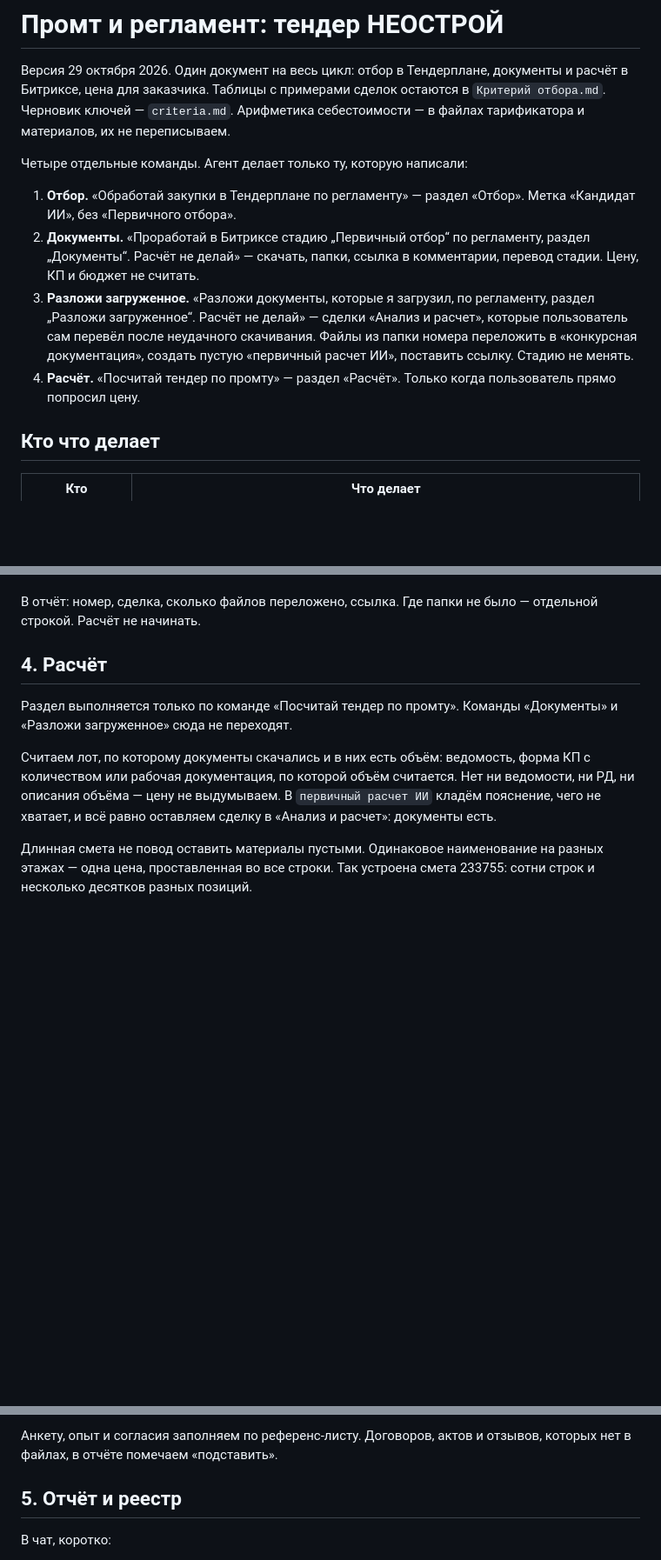
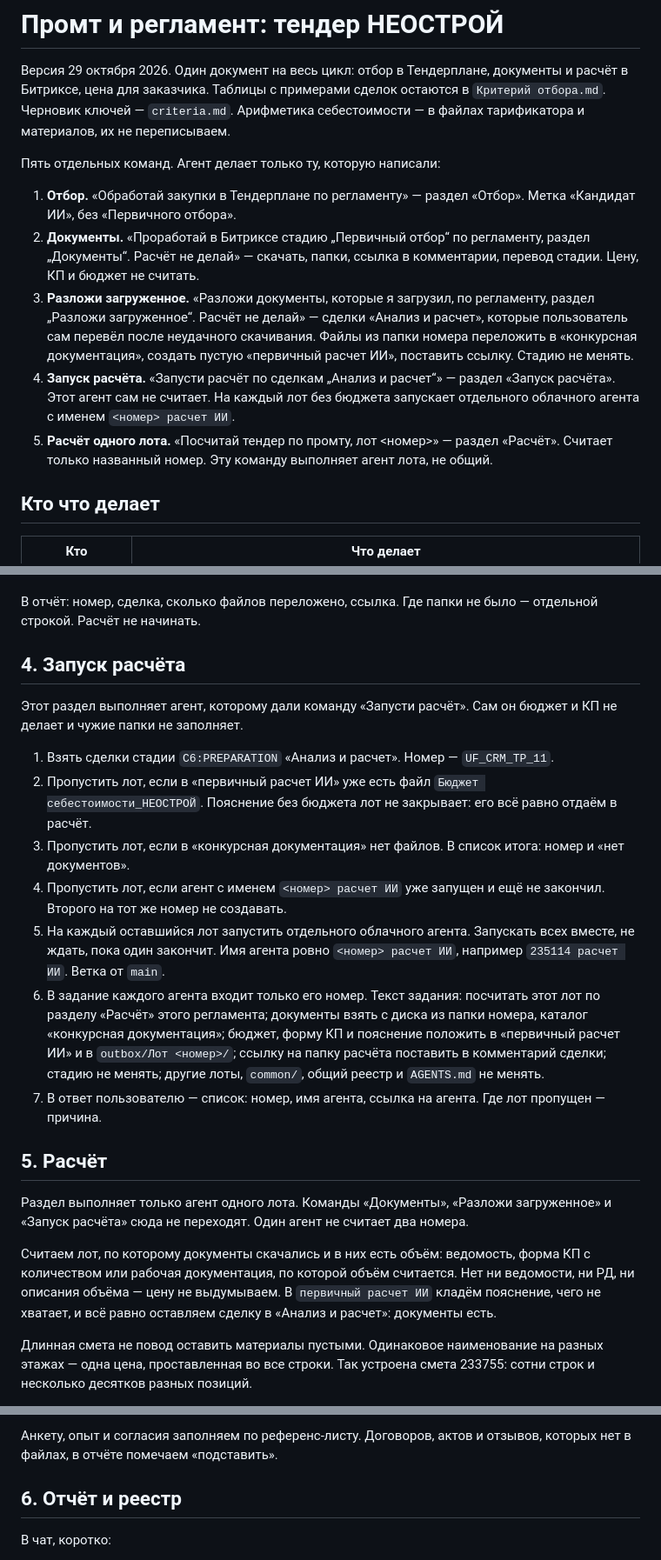
Before and after one commit to ackamenev-lgtm/smeta-web, a Markdown page: common/Тендерная воронка/Промт и регламент — тендер НЕОСТРОЙ.md, 3 parts joined by grey strips. Shown at 87% size. Drawn GitHub-style; blank space fills up the shorter version.

Commit message:
Запускать отдельного агента на расчёт каждого лота.
Общий агент сам не считает. Имя агента лота — номер закупки и слова «расчет ИИ».

Co-authored-by: ackamenev <ackamenev@gmail.com>

```diff
--- a/common/Тендерная воронка/Промт и регламент — тендер НЕОСТРОЙ.md
+++ b/common/Тендерная воронка/Промт и регламент — тендер НЕОСТРОЙ.md
@@ -2,12 +2,13 @@
 
 Версия 29 октября 2026. Один документ на весь цикл: отбор в Тендерплане, документы и расчёт в Битриксе, цена для заказчика. Таблицы с примерами сделок остаются в `Критерий отбора.md`. Черновик ключей — `criteria.md`. Арифметика себестоимости — в файлах тарификатора и материалов, их не переписываем.
 
-Четыре отдельные команды. Агент делает только ту, которую написали:
+Пять отдельных команд. Агент делает только ту, которую написали:
 
 1. **Отбор.** «Обработай закупки в Тендерплане по регламенту» — раздел «Отбор». Метка «Кандидат ИИ», без «Первичного отбора».
 2. **Документы.** «Проработай в Битриксе стадию „Первичный отбор“ по регламенту, раздел „Документы“. Расчёт не делай» — скачать, папки, ссылка в комментарии, перевод стадии. Цену, КП и бюджет не считать.
 3. **Разложи загруженное.** «Разложи документы, которые я загрузил, по регламенту, раздел „Разложи загруженное“. Расчёт не делай» — сделки «Анализ и расчет», которые пользователь сам перевёл после неудачного скачивания. Файлы из папки номера переложить в «конкурсная документация», создать пустую «первичный расчет ИИ», поставить ссылку. Стадию не менять.
-4. **Расчёт.** «Посчитай тендер по промту» — раздел «Расчёт». Только когда пользователь прямо попросил цену.
+4. **Запуск расчёта.** «Запусти расчёт по сделкам „Анализ и расчет“» — раздел «Запуск расчёта». Этот агент сам не считает. На каждый лот без бюджета запускает отдельного облачного агента с именем `<номер> расчет ИИ`.
+5. **Расчёт одного лота.** «Посчитай тендер по промту, лот <номер>» — раздел «Расчёт». Считает только названный номер. Эту команду выполняет агент лота, не общий.
 
 ## Кто что делает
 
@@ -194,9 +196,21 @@
 
 В отчёт: номер, сделка, сколько файлов переложено, ссылка. Где папки не было — отдельной строкой. Расчёт не начинать.
 
-## 4. Расчёт
+## 4. Запуск расчёта
 
-Раздел выполняется только по команде «Посчитай тендер по промту». Команды «Документы» и «Разложи загруженное» сюда не переходят.
+Этот раздел выполняет агент, которому дали команду «Запусти расчёт». Сам он бюджет и КП не делает и чужие папки не заполняет.
+
+1. Взять сделки стадии `C6:PREPARATION` «Анализ и расчет». Номер — `UF_CRM_TP_11`.
+2. Пропустить лот, если в «первичный расчет ИИ» уже есть файл `Бюджет себестоимости_НЕОСТРОЙ`. Пояснение без бюджета лот не закрывает: его всё равно отдаём в расчёт.
+3. Пропустить лот, если в «конкурсная документация» нет файлов. В список итога: номер и «нет документов».
+4. Пропустить лот, если агент с именем `<номер> расчет ИИ` уже запущен и ещё не закончил. Второго на тот же номер не создавать.
+5. На каждый оставшийся лот запустить отдельного облачного агента. Запускать всех вместе, не ждать, пока один закончит. Имя агента ровно `<номер> расчет ИИ`, например `235114 расчет ИИ`. Ветка от `main`.
+6. В задание каждого агента входит только его номер. Текст задания: посчитать этот лот по разделу «Расчёт» этого регламента; документы взять с диска из папки номера, каталог «конкурсная документация»; бюджет, форму КП и пояснение положить в «первичный расчет ИИ» и в `outbox/Лот <номер>/`; ссылку на папку расчёта поставить в комментарий сделки; стадию не менять; другие лоты, `common/`, общий реестр и `AGENTS.md` не менять.
+7. В ответ пользователю — список: номер, имя агента, ссылка на агента. Где лот пропущен — причина.
+
+## 5. Расчёт
+
+Раздел выполняет только агент одного лота. Команды «Документы», «Разложи загруженное» и «Запуск расчёта» сюда не переходят. Один агент не считает два номера.
 
 Считаем лот, по которому документы скачались и в них есть объём: ведомость, форма КП с количеством или рабочая документация, по которой объём считается. Нет ни ведомости, ни РД, ни описания объёма — цену не выдумываем. В `первичный расчет ИИ` кладём пояснение, чего не хватает, и всё равно оставляем сделку в «Анализ и расчет»: документы есть.
 
@@ -260,7 +274,7 @@
 
 Анкету, опыт и согласия заполняем по референс-листу. Договоров, актов и отзывов, которых нет в файлах, в отчёте помечаем «подставить».
 
-## 5. Отчёт и реестр
+## 6. Отчёт и реестр
 
 В чат, коротко:
 
```
Also changed, not shown: other parts of common/Тендерная воронка/Промт и регламент — тендер НЕОСТРОЙ.md (+3 -1 lines), AGENTS.md (+5 -2 lines).
